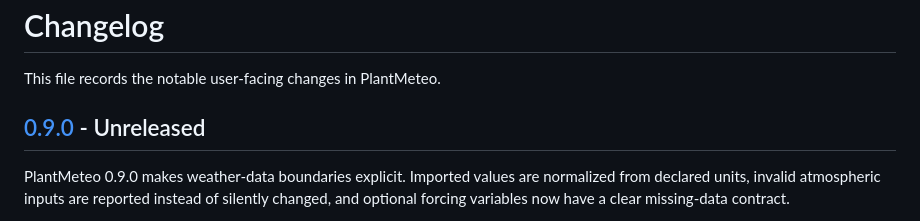
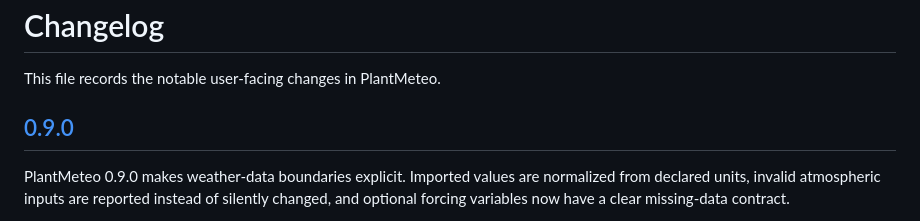
Before and after one commit to PalmStudio/PlantMeteo.jl, a Markdown page: CHANGELOG.md, the part around the change. Rendered like a GitHub page.

Commit message:
docs: mark v0.9.0 changelog for release

```diff
--- a/CHANGELOG.md
+++ b/CHANGELOG.md
@@ -2,7 +2,7 @@
 
 This file records the notable user-facing changes in PlantMeteo.
 
-## [0.9.0] - Unreleased
+## [0.9.0]
 
 PlantMeteo 0.9.0 makes weather-data boundaries explicit. Imported values are
 normalized from declared units, invalid atmospheric inputs are reported instead
```
